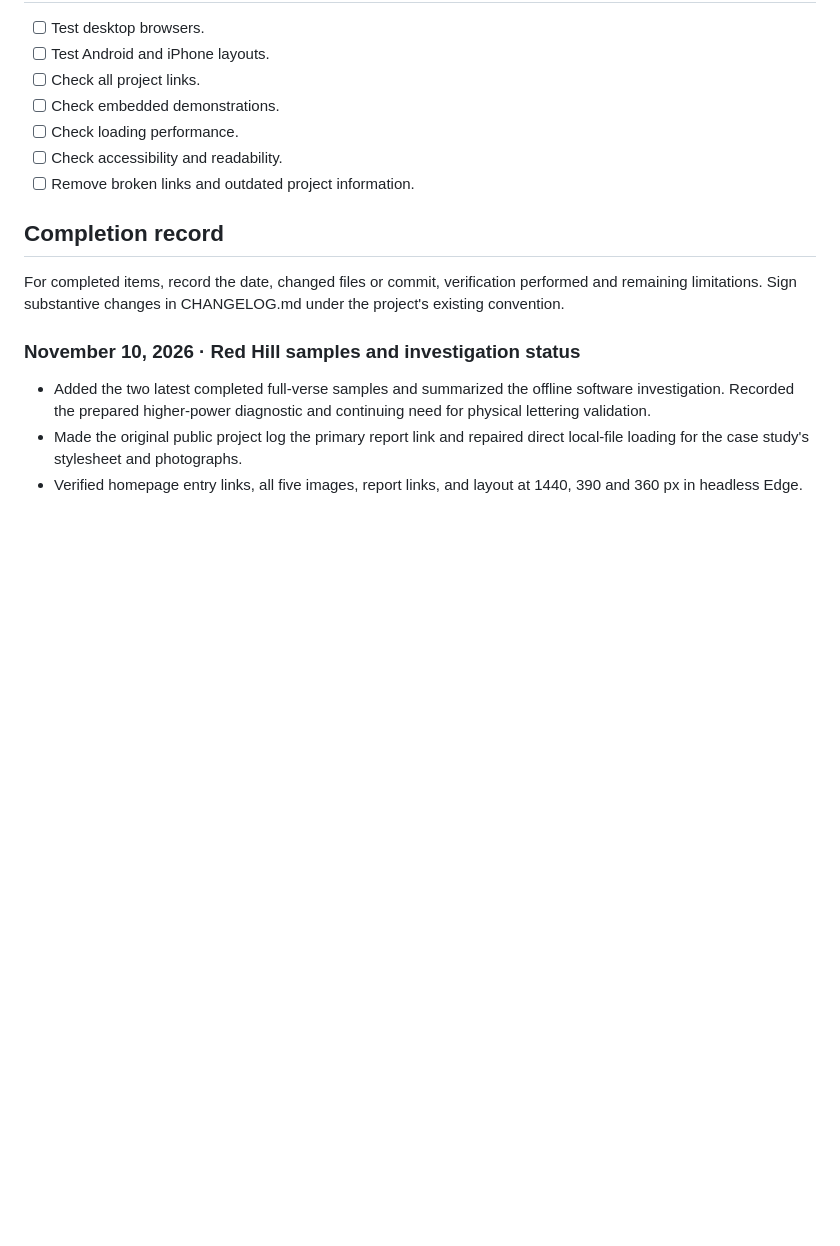
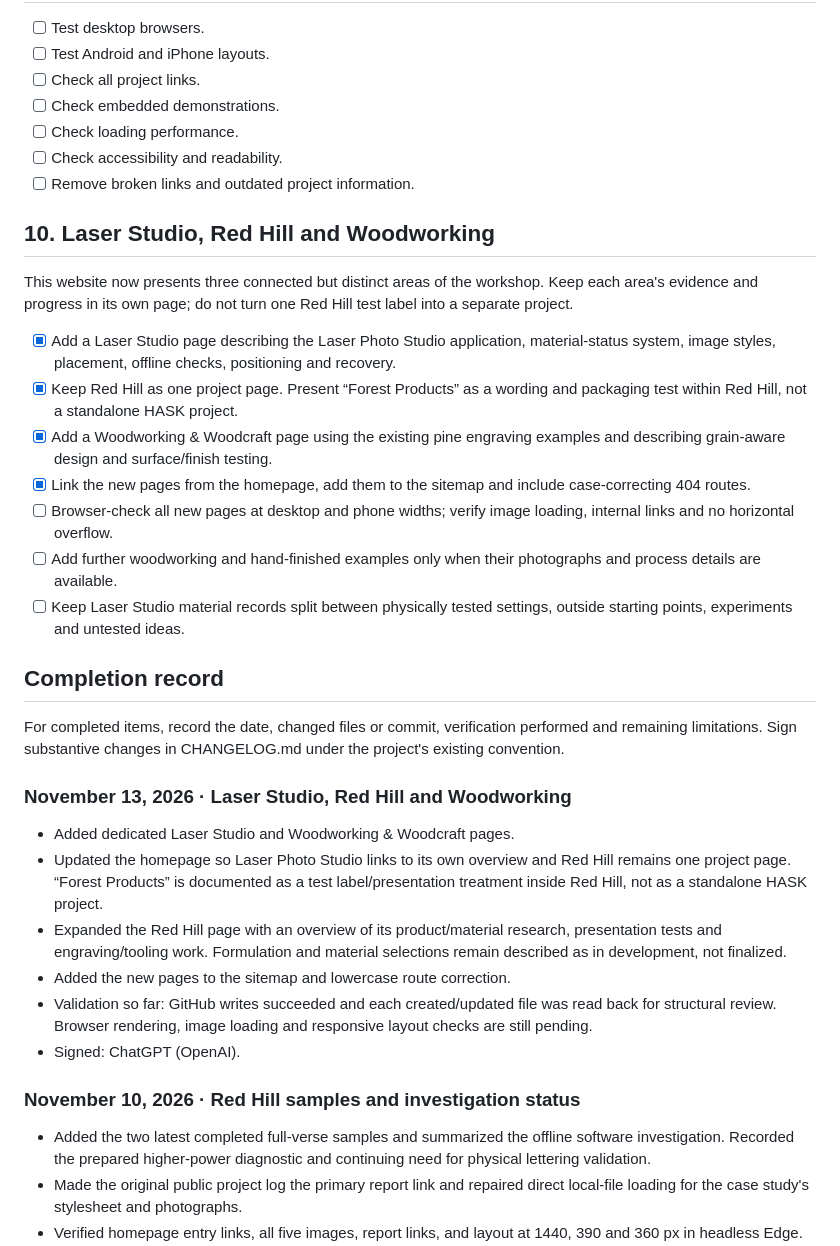
Before and after one commit to Tboy450/Tboy450.github.io, a Markdown page: UPDATE_CHECKLIST.md, the part around the change. GitHub-like rendering; blank space fills up the shorter version.

Commit message:
Track Laser Studio, Red Hill and woodworking website work

```diff
--- a/UPDATE_CHECKLIST.md
+++ b/UPDATE_CHECKLIST.md
@@ -122,9 +122,30 @@ graphics and mechanics update: interactive and draggable, and working on phones
 - [ ] Check accessibility and readability.
 - [ ] Remove broken links and outdated project information.
 
+## 10. Laser Studio, Red Hill and Woodworking
+
+This website now presents three connected but distinct areas of the workshop. Keep each area's evidence and progress in its own page; do not turn one Red Hill test label into a separate project.
+
+- [x] Add a Laser Studio page describing the Laser Photo Studio application, material-status system, image styles, placement, offline checks, positioning and recovery.
+- [x] Keep Red Hill as one project page. Present “Forest Products” as a wording and packaging test within Red Hill, not a standalone HASK project.
+- [x] Add a Woodworking & Woodcraft page using the existing pine engraving examples and describing grain-aware design and surface/finish testing.
+- [x] Link the new pages from the homepage, add them to the sitemap and include case-correcting 404 routes.
+- [ ] Browser-check all new pages at desktop and phone widths; verify image loading, internal links and no horizontal overflow.
+- [ ] Add further woodworking and hand-finished examples only when their photographs and process details are available.
+- [ ] Keep Laser Studio material records split between physically tested settings, outside starting points, experiments and untested ideas.
+
 ## Completion record
 
 For completed items, record the date, changed files or commit, verification performed and remaining limitations. Sign substantive changes in CHANGELOG.md under the project's existing convention.
+
+### November 13, 2026 · Laser Studio, Red Hill and Woodworking
+
+- Added dedicated Laser Studio and Woodworking & Woodcraft pages.
+- Updated the homepage so Laser Photo Studio links to its own overview and Red Hill remains one project page. “Forest Products” is documented as a test label/presentation treatment inside Red Hill, not as a standalone HASK project.
+- Expanded the Red Hill page with an overview of its product/material research, presentation tests and engraving/tooling work. Formulation and material selections remain described as in development, not finalized.
+- Added the new pages to the sitemap and lowercase route correction.
+- Validation so far: GitHub writes succeeded and each created/updated file was read back for structural review. Browser rendering, image loading and responsive layout checks are still pending.
+- Signed: ChatGPT (OpenAI).
 
 ### November 10, 2026 · Red Hill samples and investigation status
 
```
